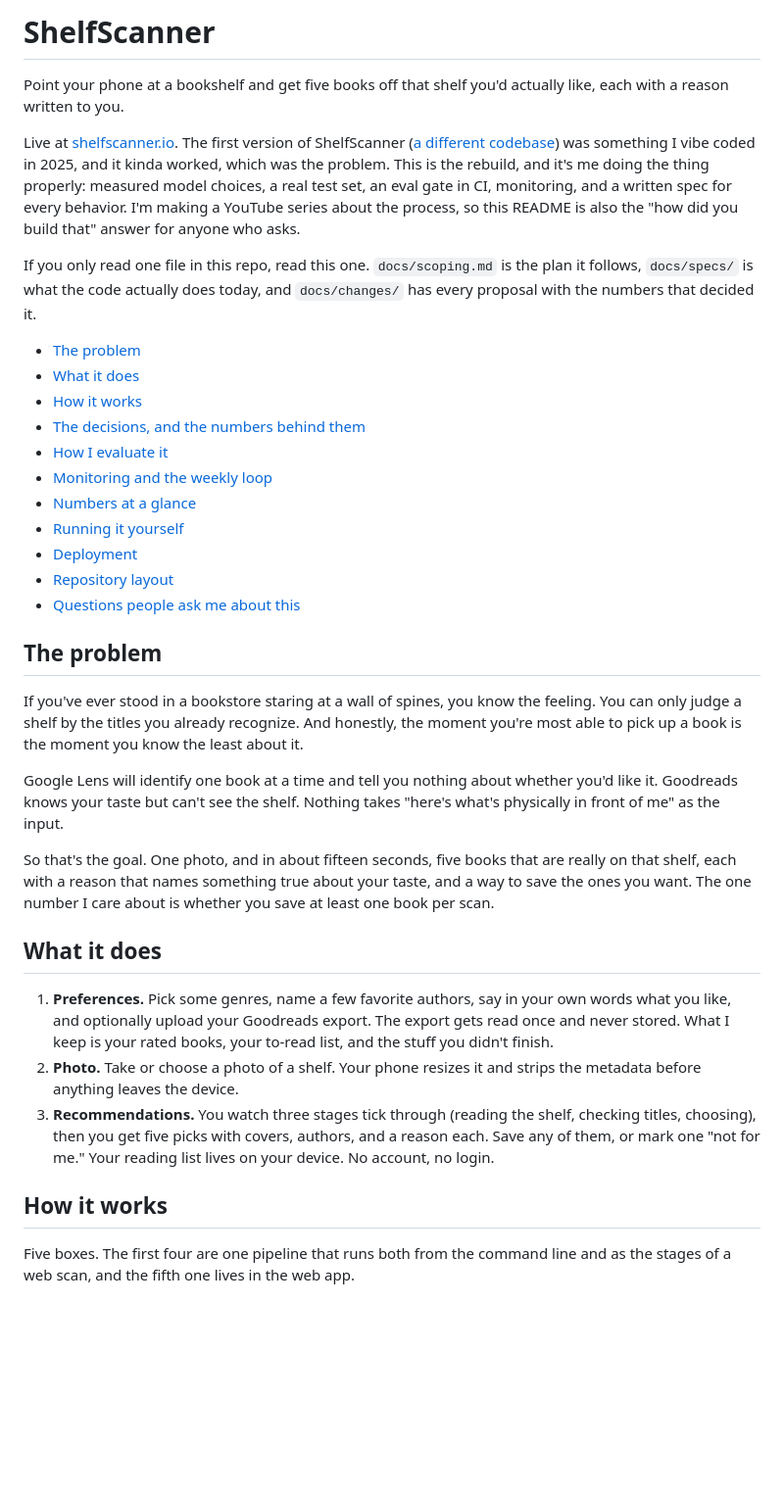
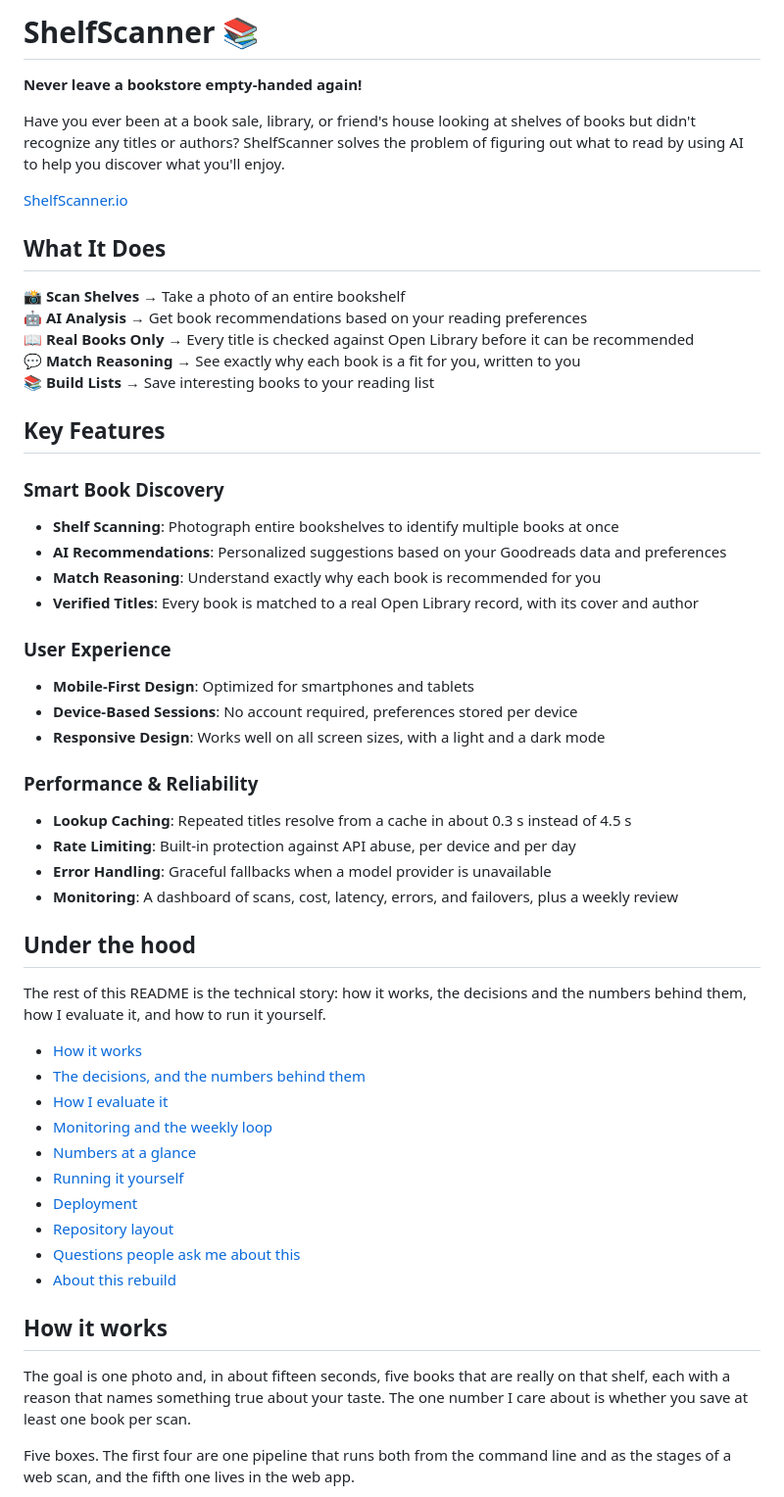
Before and after one commit to MarinaWyss/ShelfScanner, a Markdown page: README.md, the part around one of its changes. Shown at 98% size. Drawn GitHub-style; blank space fills up the shorter version.

Commit message:
README: lead with what it does; fix the sequence diagram; rebuild story last
The opening is v1's functionality-first README (What It Does, Key
Features), with the lines that no longer hold updated: Open Library
verification instead of AI summaries and ratings, no purchase links,
a lookup cache instead of multi-layer caching, model failover, the
dashboard and weekly review. The sequence diagram had a semicolon in a
message label, which mermaid reads as a statement break; the What It
Does lines get hard breaks. The rebuild paragraph moves to the bottom.

```diff
--- a/README.md
+++ b/README.md
@@ -1,13 +1,42 @@
-# ShelfScanner
+# ShelfScanner 📚
 
-Point your phone at a bookshelf and get five books off that shelf you'd actually like, each with a reason written to you.
+**Never leave a bookstore empty-handed again!**
 
-Live at [shelfscanner.io](https://shelfscanner.io). The first version of ShelfScanner ([a different codebase](https://github.com/MarinaWyss/ShelfScanner-v1)) was something I vibe coded in 2025, and it kinda worked, which was the problem. This is the rebuild, and it's me doing the thing properly: measured model choices, a real test set, an eval gate in CI, monitoring, and a written spec for every behavior. I'm making a YouTube series about the process, so this README is also the "how did you build that" answer for anyone who asks.
+Have you ever been at a book sale, library, or friend's house looking at shelves of books but didn't recognize any titles or authors? ShelfScanner solves the problem of figuring out what to read by using AI to help you discover what you'll enjoy.
 
-If you only read one file in this repo, read this one. `docs/scoping.md` is the plan it follows, `docs/specs/` is what the code actually does today, and `docs/changes/` has every proposal with the numbers that decided it.
+[ShelfScanner.io](https://shelfscanner.io)
 
-- [The problem](#the-problem)
-- [What it does](#what-it-does)
+## What It Does
+
+📸 **Scan Shelves** → Take a photo of an entire bookshelf
+🤖 **AI Analysis** → Get book recommendations based on your reading preferences
+📖 **Real Books Only** → Every title is checked against Open Library before it can be recommended
+💬 **Match Reasoning** → See exactly why each book is a fit for you, written to you
+📚 **Build Lists** → Save interesting books to your reading list
+
+## Key Features
+
+### Smart Book Discovery
+- **Shelf Scanning**: Photograph entire bookshelves to identify multiple books at once
+- **AI Recommendations**: Personalized suggestions based on your Goodreads data and preferences
+- **Match Reasoning**: Understand exactly why each book is recommended for you
+- **Verified Titles**: Every book is matched to a real Open Library record, with its cover and author
+
+### User Experience
+- **Mobile-First Design**: Optimized for smartphones and tablets
+- **Device-Based Sessions**: No account required, preferences stored per device
+- **Responsive Design**: Works well on all screen sizes, with a light and a dark mode
+
+### Performance & Reliability
+- **Lookup Caching**: Repeated titles resolve from a cache in about 0.3 s instead of 4.5 s
+- **Rate Limiting**: Built-in protection against API abuse, per device and per day
+- **Error Handling**: Graceful fallbacks when a model provider is unavailable
+- **Monitoring**: A dashboard of scans, cost, latency, errors, and failovers, plus a weekly review
+
+## Under the hood
+
+The rest of this README is the technical story: how it works, the decisions and the numbers behind them, how I evaluate it, and how to run it yourself.
+
 - [How it works](#how-it-works)
 - [The decisions, and the numbers behind them](#the-decisions-and-the-numbers-behind-them)
 - [How I evaluate it](#how-i-evaluate-it)
@@ -17,22 +46,11 @@ If you only read one file in this repo, read this one. `docs/scoping.md` is the
 - [Deployment](#deployment)
 - [Repository layout](#repository-layout)
 - [Questions people ask me about this](#questions-people-ask-me-about-this)
-
-## The problem
-
-If you've ever stood in a bookstore staring at a wall of spines, you know the feeling. You can only judge a shelf by the titles you already recognize. And honestly, the moment you're most able to pick up a book is the moment you know the least about it.
-
-Google Lens will identify one book at a time and tell you nothing about whether you'd like it. Goodreads knows your taste but can't see the shelf. Nothing takes "here's what's physically in front of me" as the input.
-
-So that's the goal. One photo, and in about fifteen seconds, five books that are really on that shelf, each with a reason that names something true about your taste, and a way to save the ones you want. The one number I care about is whether you save at least one book per scan.
-
-## What it does
-
-1. **Preferences.** Pick some genres, name a few favorite authors, say in your own words what you like, and optionally upload your Goodreads export. The export gets read once and never stored. What I keep is your rated books, your to-read list, and the stuff you didn't finish.
-2. **Photo.** Take or choose a photo of a shelf. Your phone resizes it and strips the metadata before anything leaves the device.
-3. **Recommendations.** You watch three stages tick through (reading the shelf, checking titles, choosing), then you get five picks with covers, authors, and a reason each. Save any of them, or mark one "not for me." Your reading list lives on your device. No account, no login.
+- [About this rebuild](#about-this-rebuild)
 
 ## How it works
+
+The goal is one photo and, in about fifteen seconds, five books that are really on that shelf, each with a reason that names something true about your taste. The one number I care about is whether you save at least one book per scan.
 
 Five boxes. The first four are one pipeline that runs both from the command line and as the stages of a web scan, and the fifth one lives in the web app.
 
```
Also changed, not shown: other parts of README.md (+7 -1 lines).
